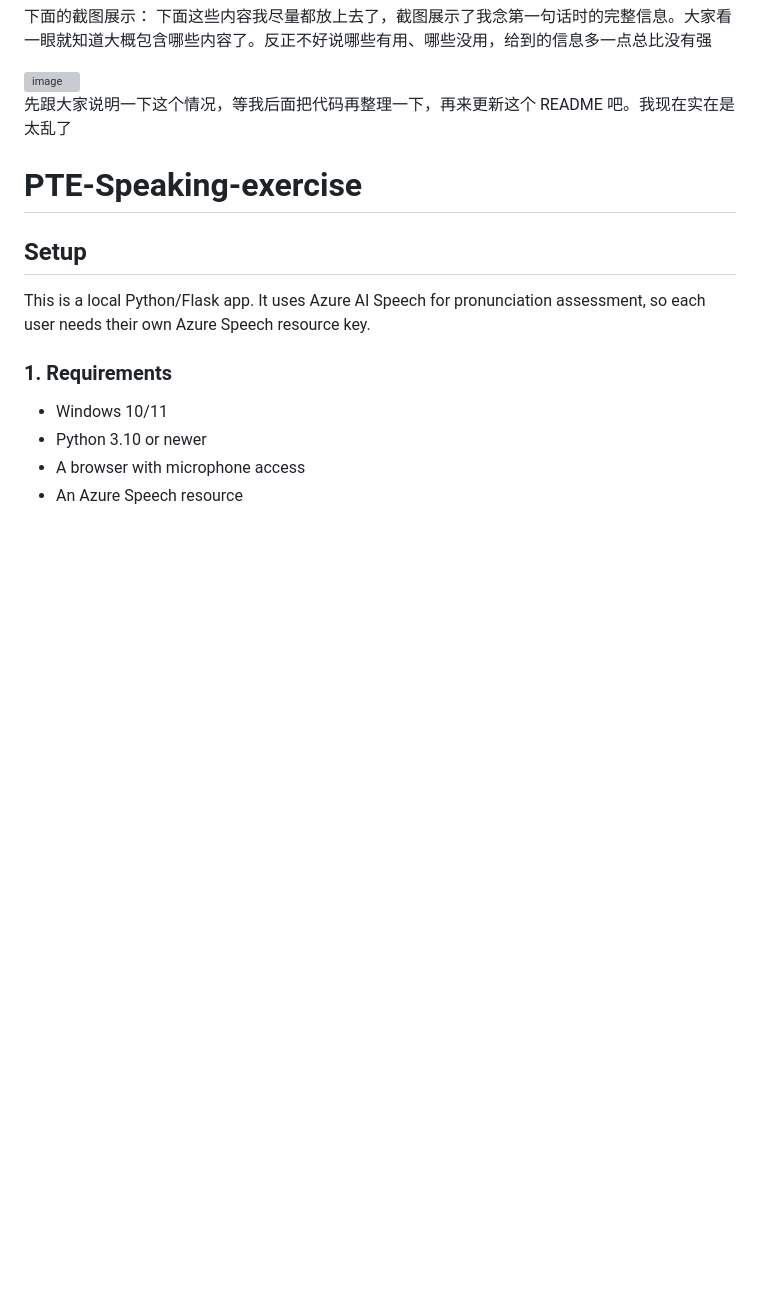
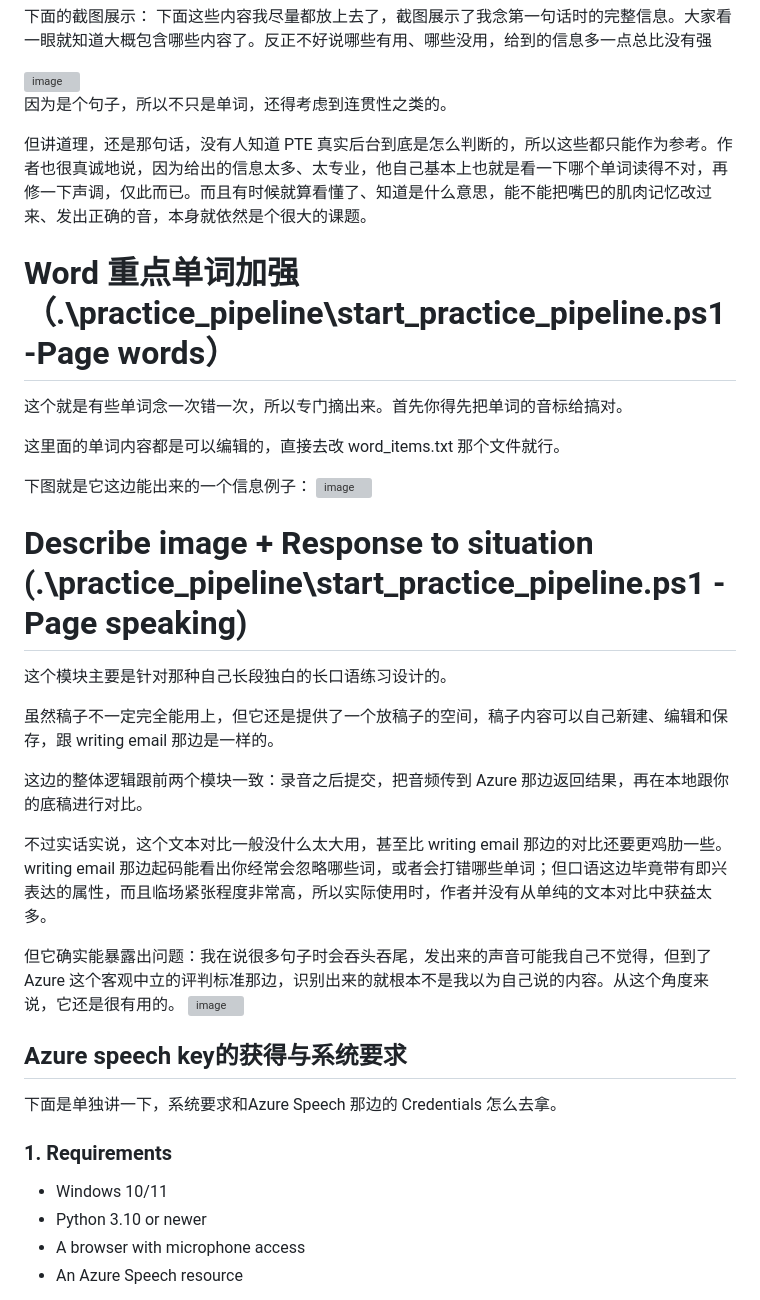
Before and after one commit to YeChen-coder/PTE-Speaking-exercise, a Markdown page: README.md, the part around one of its changes. GitHub-like rendering; blank space fills up the shorter version; grey boxes are pictures that could not be loaded.

Commit message:
Revise README for clarity on project details
Updated the README to clarify project purpose and structure, including details on the PTE speaking exercises and Azure Speech Key requirements.

```diff
--- a/README.md
+++ b/README.md
@@ -33,17 +37,34 @@
 
 <img width="1763" height="3939" alt="image" src="https://github.com/user-attachments/assets/1c5a3dbf-b921-4f9f-a18e-acad78629a72" />
 
+因为是个句子，所以不只是单词，还得考虑到连贯性之类的。
 
-先跟大家说明一下这个情况，等我后面把代码再整理一下，再来更新这个 README 吧。我现在实在是太乱了
+但讲道理，还是那句话，没有人知道 PTE 真实后台到底是怎么判断的，所以这些都只能作为参考。作者也很真诚地说，因为给出的信息太多、太专业，他自己基本上也就是看一下哪个单词读得不对，再修一下声调，仅此而已。而且有时候就算看懂了、知道是什么意思，能不能把嘴巴的肌肉记忆改过来、发出正确的音，本身就依然是个很大的课题。
 
-# PTE-Speaking-exercise
+# Word 重点单词加强 （.\practice_pipeline\start_practice_pipeline.ps1 -Page words）
+这个就是有些单词念一次错一次，所以专门摘出来。首先你得先把单词的音标给搞对。
 
-<!-- Project introduction: TODO -->
+这里面的单词内容都是可以编辑的，直接去改 word_items.txt 那个文件就行。
 
-## Setup
+下图就是它这边能出来的一个信息例子：
+<img width="1763" height="2972" alt="image" src="https://github.com/user-attachments/assets/a2ee4273-4ab7-4583-bac5-6a2d5d0e7b57" />
 
-This is a local Python/Flask app. It uses Azure AI Speech for pronunciation
-assessment, so each user needs their own Azure Speech resource key.
+# Describe image + Response to situation (.\practice_pipeline\start_practice_pipeline.ps1 -Page speaking)
+这个模块主要是针对那种自己长段独白的长口语练习设计的。
+
+虽然稿子不一定完全能用上，但它还是提供了一个放稿子的空间，稿子内容可以自己新建、编辑和保存，跟 writing email 那边是一样的。
+
+这边的整体逻辑跟前两个模块一致：录音之后提交，把音频传到 Azure 那边返回结果，再在本地跟你的底稿进行对比。
+
+不过实话实说，这个文本对比一般没什么太大用，甚至比 writing email 那边的对比还要更鸡肋一些。writing email 那边起码能看出你经常会忽略哪些词，或者会打错哪些单词；但口语这边毕竟带有即兴表达的属性，而且临场紧张程度非常高，所以实际使用时，作者并没有从单纯的文本对比中获益太多。
+
+但它确实能暴露出问题：我在说很多句子时会吞头吞尾，发出来的声音可能我自己不觉得，但到了 Azure 这个客观中立的评判标准那边，识别出来的就根本不是我以为自己说的内容。从这个角度来说，它还是很有用的。
+<img width="1763" height="3971" alt="image" src="https://github.com/user-attachments/assets/2e861f96-0e12-4f70-b70d-87d828634097" />
+
+
+## Azure speech key的获得与系统要求
+
+下面是单独讲一下，系统要求和Azure Speech 那边的 Credentials 怎么去拿。
 
 ### 1. Requirements
 
```
Also changed, not shown: other parts of README.md (+11 -7 lines).
